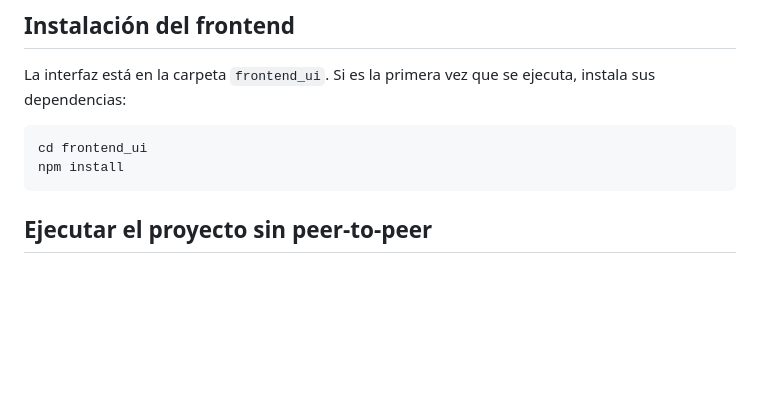
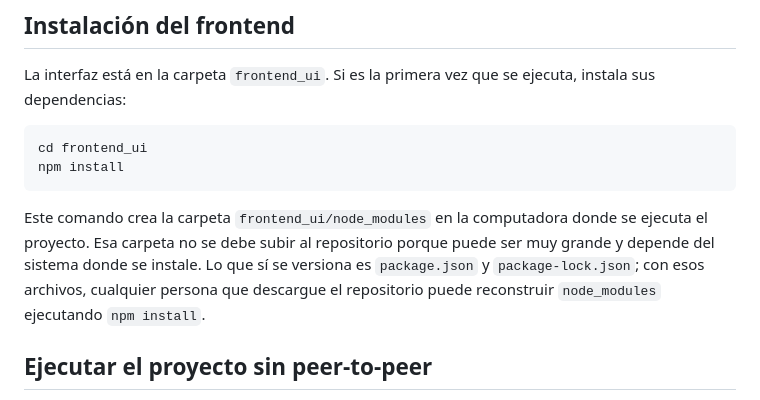
Before and after one commit to Andre-Marx/Criptomoneda_Para_Donaciones, a Markdown page: README.md, the part around the change. GitHub-like rendering; blank space fills up the shorter version.

Commit message:
Se agrega documentación al instalar npm para el frontend.

````diff
--- a/README.md
+++ b/README.md
@@ -66,6 +66,8 @@ La interfaz está en la carpeta `frontend_ui`. Si es la primera vez que se ejecu
 cd frontend_ui
 npm install
 ```
+
+Este comando crea la carpeta `frontend_ui/node_modules` en la computadora donde se ejecuta el proyecto. Esa carpeta no se debe subir al repositorio porque puede ser muy grande y depende del sistema donde se instale. Lo que sí se versiona es `package.json` y `package-lock.json`; con esos archivos, cualquier persona que descargue el repositorio puede reconstruir `node_modules` ejecutando `npm install`.
 
 ## Ejecutar el proyecto sin peer-to-peer
 
````
